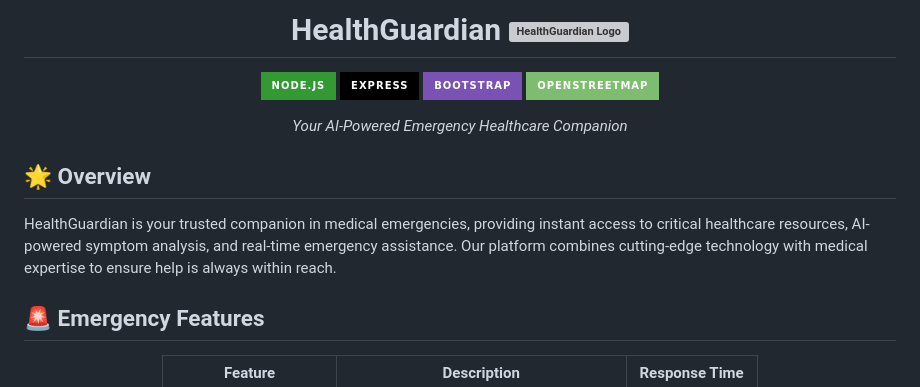
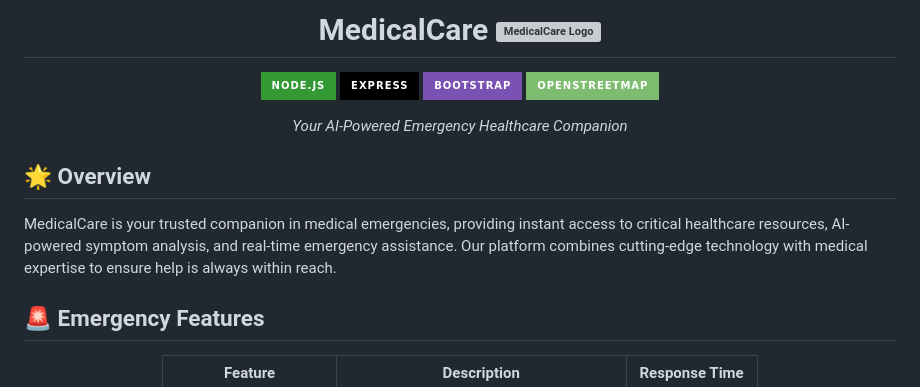
Before and after one commit to umaramin7/MedicalCare, a Markdown page: README.md, the part around the change. Rendered like a GitHub page; badges without logos; grey boxes are pictures that could not be loaded.

Commit message:
first README.md

```diff
--- a/README.md
+++ b/README.md
@@ -1,7 +1,7 @@
 <!-- Animated Header -->
 <div align="center">
 
-# HealthGuardian <img src="https://raw.githubusercontent.com/lucide-icons/lucide/main/icons/heart-pulse.svg" width="32" height="32" alt="HealthGuardian Logo">
+# MedicalCare <img src="https://raw.githubusercontent.com/lucide-icons/lucide/main/icons/heart-pulse.svg" width="32" height="32" alt="MedicalCare Logo">
 
 [![Node.js](https://img.shields.io/badge/Node.js-339933?style=for-the-badge&logo=nodedotjs&logoColor=white)](https://nodejs.org/)
 [![Express](https://img.shields.io/badge/Express-000000?style=for-the-badge&logo=express&logoColor=white)](https://expressjs.com/)
@@ -15,7 +15,7 @@ _Your AI-Powered Emergency Healthcare Companion_
 
 ## 🌟 Overview
 
-HealthGuardian is your trusted companion in medical emergencies, providing instant access to critical healthcare resources, AI-powered symptom analysis, and real-time emergency assistance. Our platform combines cutting-edge technology with medical expertise to ensure help is always within reach.
+MedicalCare is your trusted companion in medical emergencies, providing instant access to critical healthcare resources, AI-powered symptom analysis, and real-time emergency assistance. Our platform combines cutting-edge technology with medical expertise to ensure help is always within reach.
 
 ## 🚨 Emergency Features
 
```
